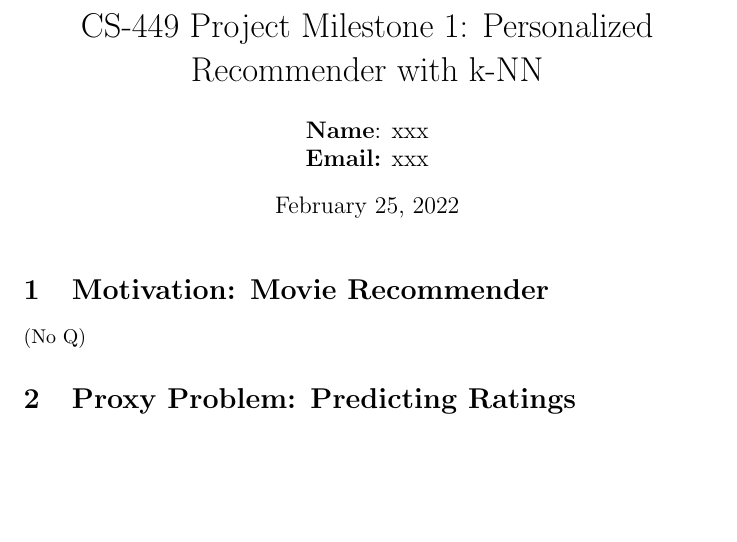
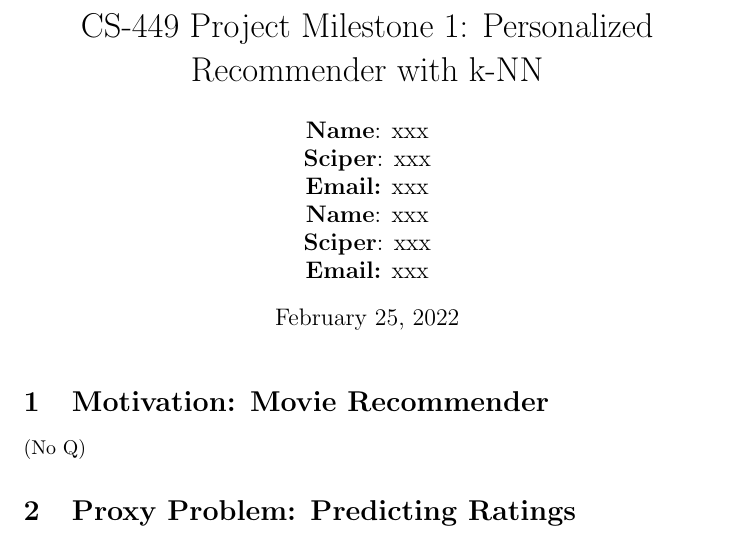
Before and after one commit to robindebalme/cs449-M1, a LaTeX document (Milestone-1-QA-template.tex): part of page 1 of 4, cut so that both start at the same text, the shorter picture padded with empty space. Compiled offline with pdfLaTeX.

Commit message:
minor fixes

```diff
--- a/Milestone-1-QA-template.tex
+++ b/Milestone-1-QA-template.tex
@@ -20,6 +20,10 @@
 
 \author{
 \textbf{Name}: xxx\\
+\textbf{Sciper}: xxx\\
+\textbf{Email:} xxx\\
+\textbf{Name}: xxx\\
+\textbf{Sciper}: xxx\\
 \textbf{Email:} xxx\\
 }
 
```
